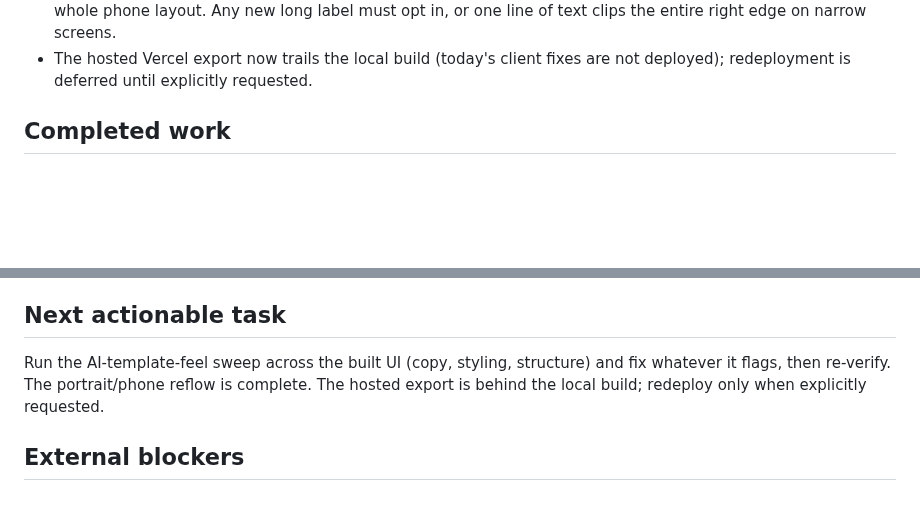
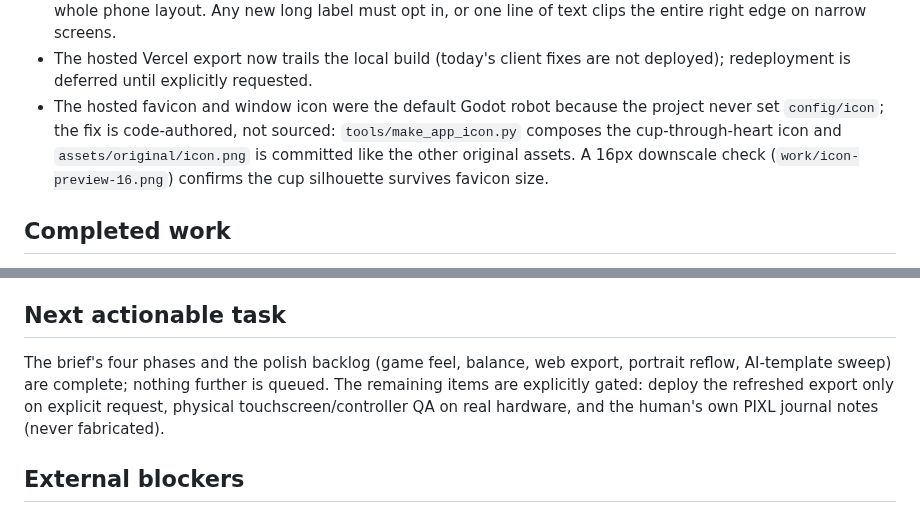
Before and after one commit to Hustlenix/cafe-shift-rush-hour, a Markdown page: docs/AUTONOMOUS_REBUILD_PROGRESS.md, 2 parts joined by grey strips. GitHub-like rendering; blank space fills up the shorter version.

```diff
--- a/docs/AUTONOMOUS_REBUILD_PROGRESS.md
+++ b/docs/AUTONOMOUS_REBUILD_PROGRESS.md
@@ -56,6 +59,7 @@ Phase 0 complete. Phase 1 vertical slice is complete and verified, the game-feel
 - Phones used to receive the 1360-wide desk scaled into a ~390px canvas — intact but cramped — so the phone fix became a dedicated arrangement, not more scaling. The reflow now re-bases the logical canvas at 430×900 for narrow windows, and the layout invariant to protect is that phone content must not force more than 430px of minimum width.
 - `_label()` defaults to `AUTOWRAP_OFF` and every long-text label opts into `AUTOWRAP_WORD_SMART` individually; `_status` was the single long line that never did, which is how its 454px minimum silently propagated to the whole phone layout. Any new long label must opt in, or one line of text clips the entire right edge on narrow screens.
 - The hosted Vercel export now trails the local build (today's client fixes are not deployed); redeployment is deferred until explicitly requested.
+- The hosted favicon and window icon were the default Godot robot because the project never set `config/icon`; the fix is code-authored, not sourced: `tools/make_app_icon.py` composes the cup-through-heart icon and `assets/original/icon.png` is committed like the other original assets. A 16px downscale check (`work/icon-preview-16.png`) confirms the cup silhouette survives favicon size.
 
 ## Completed work
 
@@ -96,7 +105,7 @@ Phase 0 complete. Phase 1 vertical slice is complete and verified, the game-feel
 
 ## Next actionable task
 
-Run the AI-template-feel sweep across the built UI (copy, styling, structure) and fix whatever it flags, then re-verify. The portrait/phone reflow is complete. The hosted export is behind the local build; redeploy only when explicitly requested.
+The brief's four phases and the polish backlog (game feel, balance, web export, portrait reflow, AI-template sweep) are complete; nothing further is queued. The remaining items are explicitly gated: deploy the refreshed export only on explicit request, physical touchscreen/controller QA on real hardware, and the human's own PIXL journal notes (never fabricated).
 
 ## External blockers
 
```
Also changed, not shown: other parts of docs/AUTONOMOUS_REBUILD_PROGRESS.md (+9 -1 lines), README.md (+2 -2 lines), assets/original/icon.png (added), 3 other files.
